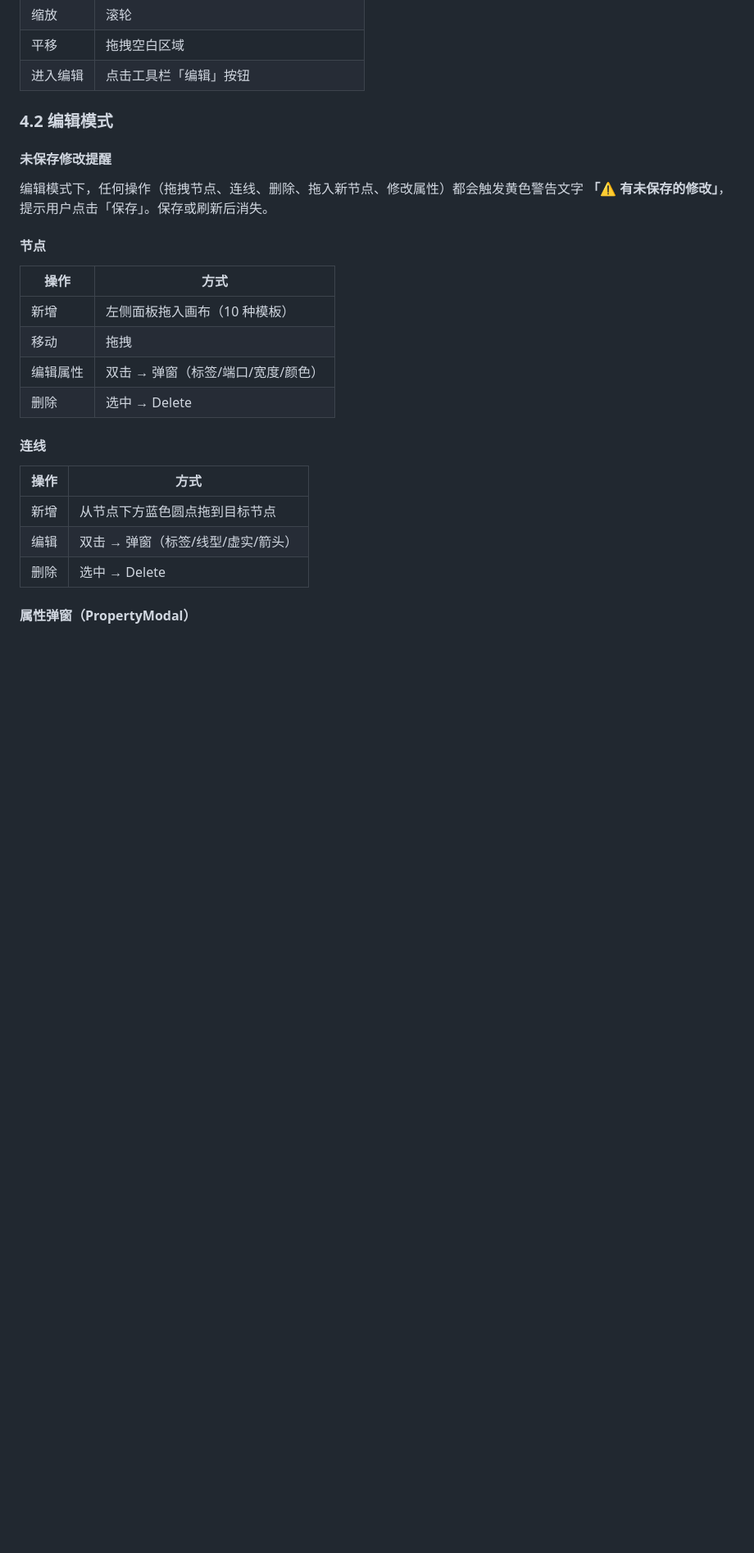
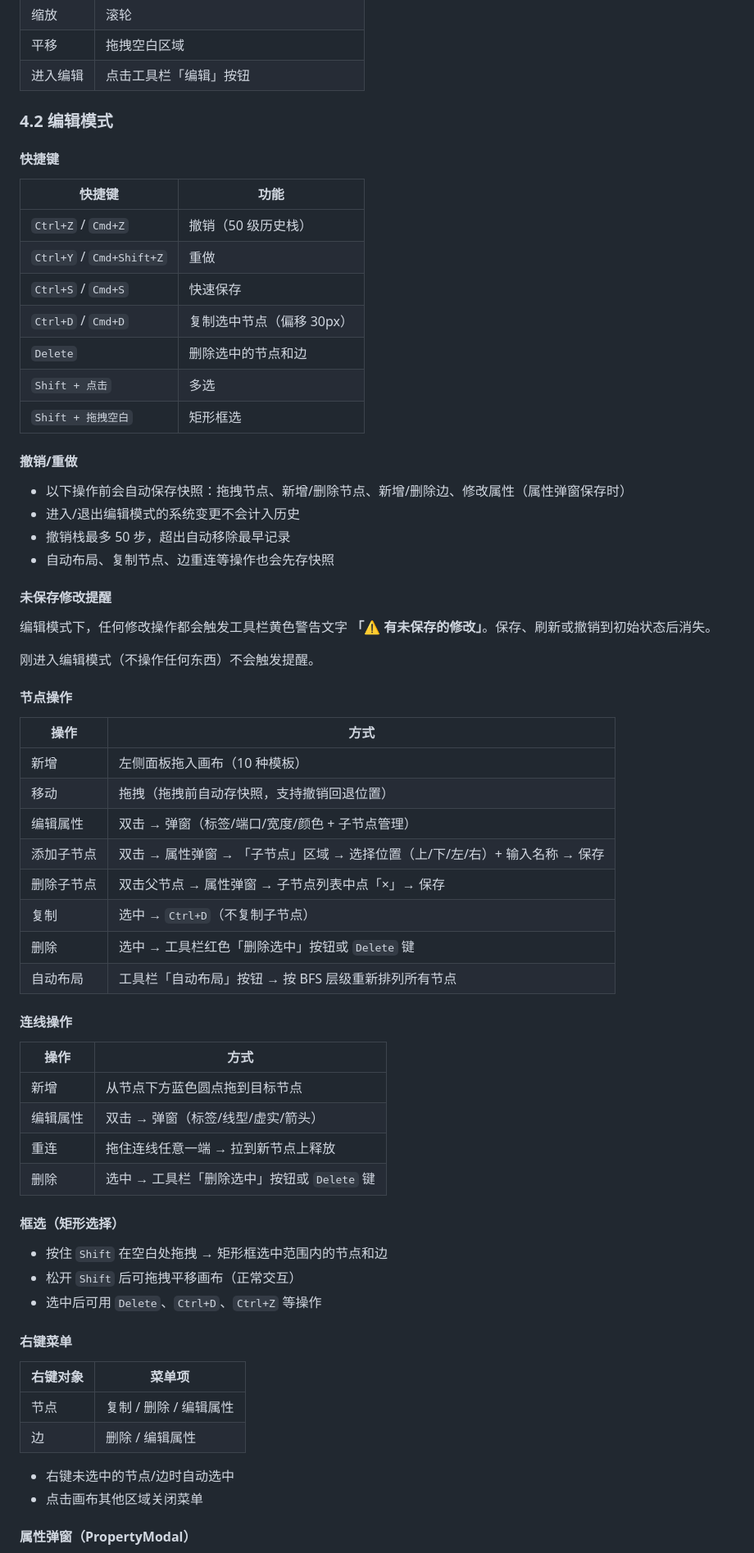
Before and after one commit to sherlockguo-yc/WeMonitor, a Markdown page: docs/功能规格/网络拓扑.md, the part around one of its changes. Shown at 82% size. GitHub-like rendering; blank space fills up the shorter version.

```diff
--- a/docs/功能规格/网络拓扑.md
+++ b/docs/功能规格/网络拓扑.md
@@ -65,26 +75,68 @@ N150 → 路由器 → 光猫 → ISP → Internet
 
 ### 4.2 编辑模式
 
+#### 快捷键
+
+| 快捷键 | 功能 |
+|--------|------|
+| `Ctrl+Z` / `Cmd+Z` | 撤销（50 级历史栈） |
+| `Ctrl+Y` / `Cmd+Shift+Z` | 重做 |
+| `Ctrl+S` / `Cmd+S` | 快速保存 |
+| `Ctrl+D` / `Cmd+D` | 复制选中节点（偏移 30px） |
+| `Delete` | 删除选中的节点和边 |
+| `Shift + 点击` | 多选 |
+| `Shift + 拖拽空白` | 矩形框选 |
+
+#### 撤销/重做
+
+- 以下操作前会自动保存快照：拖拽节点、新增/删除节点、新增/删除边、修改属性（属性弹窗保存时）
+- 进入/退出编辑模式的系统变更不会计入历史
+- 撤销栈最多 50 步，超出自动移除最早记录
+- 自动布局、复制节点、边重连等操作也会先存快照
+
 #### 未保存修改提醒
 
-编辑模式下，任何操作（拖拽节点、连线、删除、拖入新节点、修改属性）都会触发黄色警告文字 **「⚠ 有未保存的修改」**，提示用户点击「保存」。保存或刷新后消失。
+编辑模式下，任何修改操作都会触发工具栏黄色警告文字 **「⚠ 有未保存的修改」**。保存、刷新或撤销到初始状态后消失。
 
-#### 节点
+刚进入编辑模式（不操作任何东西）不会触发提醒。
+
+#### 节点操作
 
 | 操作 | 方式 |
 |------|------|
 | 新增 | 左侧面板拖入画布（10 种模板） |
-| 移动 | 拖拽 |
-| 编辑属性 | 双击 → 弹窗（标签/端口/宽度/颜色） |
-| 删除 | 选中 → Delete |
+| 移动 | 拖拽（拖拽前自动存快照，支持撤销回退位置） |
+| 编辑属性 | 双击 → 弹窗（标签/端口/宽度/颜色 + 子节点管理） |
+| 添加子节点 | 双击 → 属性弹窗 → 「子节点」区域 → 选择位置（上/下/左/右）+ 输入名称 → 保存 |
+| 删除子节点 | 双击父节点 → 属性弹窗 → 子节点列表中点「×」→ 保存 |
+| 复制 | 选中 → `Ctrl+D`（不复制子节点） |
+| 删除 | 选中 → 工具栏红色「删除选中」按钮或 `Delete` 键 |
+| 自动布局 | 工具栏「自动布局」按钮 → 按 BFS 层级重新排列所有节点 |
 
-#### 连线
+#### 连线操作
 
 | 操作 | 方式 |
 |------|------|
 | 新增 | 从节点下方蓝色圆点拖到目标节点 |
-| 编辑 | 双击 → 弹窗（标签/线型/虚实/箭头） |
-| 删除 | 选中 → Delete |
+| 编辑属性 | 双击 → 弹窗（标签/线型/虚实/箭头） |
+| 重连 | 拖住连线任意一端 → 拉到新节点上释放 |
+| 删除 | 选中 → 工具栏「删除选中」按钮或 `Delete` 键 |
+
+#### 框选（矩形选择）
+
+- 按住 `Shift` 在空白处拖拽 → 矩形框选中范围内的节点和边
+- 松开 `Shift` 后可拖拽平移画布（正常交互）
+- 选中后可用 `Delete`、`Ctrl+D`、`Ctrl+Z` 等操作
+
+#### 右键菜单
+
+| 右键对象 | 菜单项 |
+|---------|--------|
+| 节点 | 复制 / 删除 / 编辑属性 |
+| 边 | 删除 / 编辑属性 |
+
+- 右键未选中的节点/边时自动选中
+- 点击画布其他区域关闭菜单
 
 #### 属性弹窗（PropertyModal）
 
```
Also changed, not shown: other parts of docs/功能规格/网络拓扑.md (+63 -7 lines), docs/架构/前端架构.md (+28 -4 lines).
